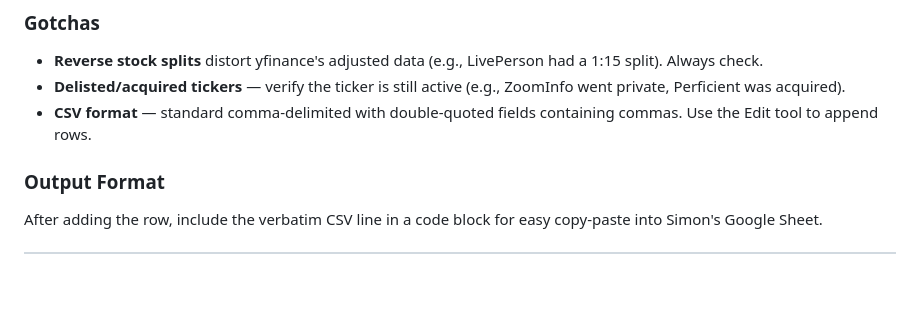
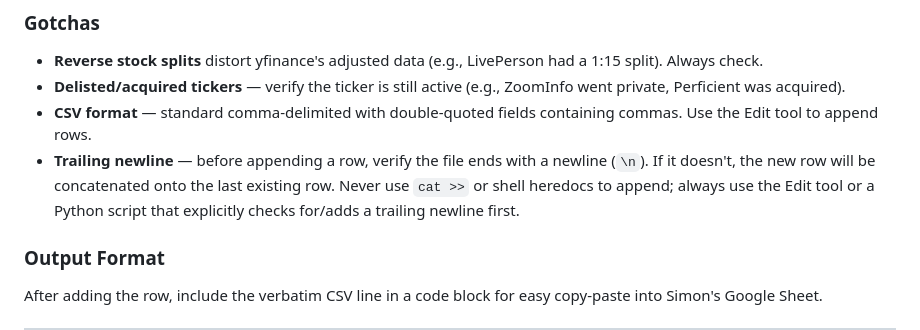
Before and after one commit to simonmesmith/ai-disrupted-companies, a Markdown page: CLAUDE.md, the part around the change. Rendered like a GitHub page; blank space fills up the shorter version.

Commit message:
Add trailing newline gotcha to CLAUDE.md to prevent CSV row concatenation
https://claude.ai/code/session_014p1U8qQ1ah7GG3ENkDVZz7

```diff
--- a/CLAUDE.md
+++ b/CLAUDE.md
@@ -56,6 +56,7 @@ Well-covered (3+ entries): staffing/workforce (4), advertising/marketing (4), BP
 - **Reverse stock splits** distort yfinance's adjusted data (e.g., LivePerson had a 1:15 split). Always check.
 - **Delisted/acquired tickers** — verify the ticker is still active (e.g., ZoomInfo went private, Perficient was acquired).
 - **CSV format** — standard comma-delimited with double-quoted fields containing commas. Use the Edit tool to append rows.
+- **Trailing newline** — before appending a row, verify the file ends with a newline (`\n`). If it doesn't, the new row will be concatenated onto the last existing row. Never use `cat >>` or shell heredocs to append; always use the Edit tool or a Python script that explicitly checks for/adds a trailing newline first.
 
 ### Output Format
 
```
